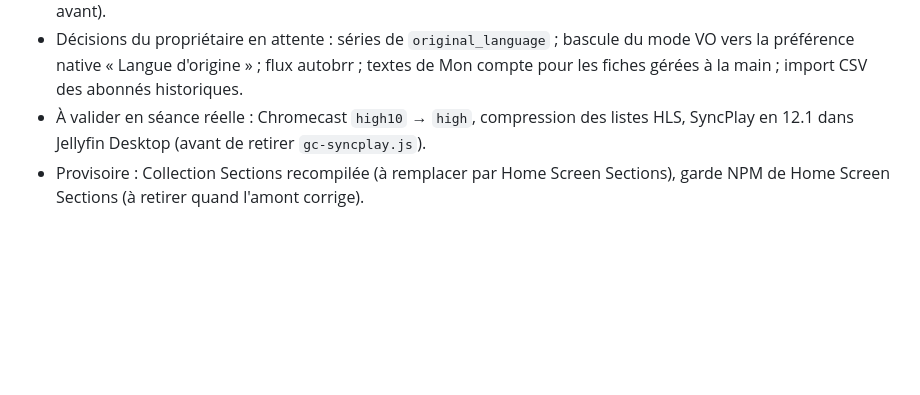
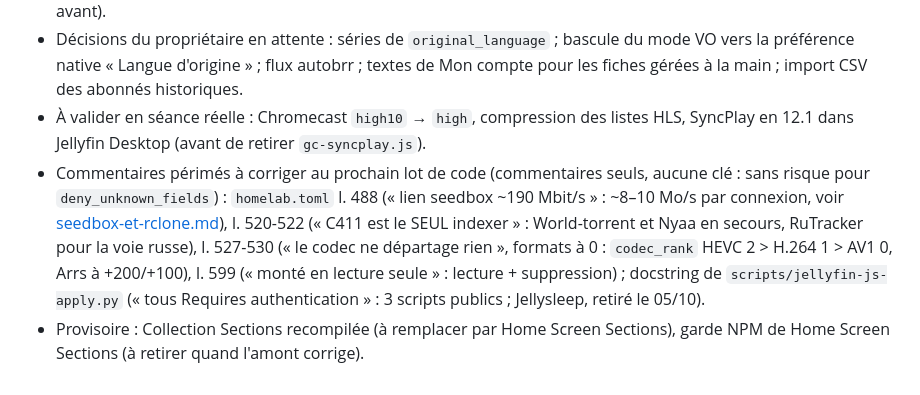
Before and after one commit to HaradasCYB/groscailloux-homelab, a Markdown page: CLAUDE.md, the part around the change. GitHub-like rendering; blank space fills up the shorter version.

Commit message:
docs: list stale homelab.toml and jellyfin-js-apply.py comments to fix
Comments only, left for the next code batch (this branch does not touch
homelab.toml or scripts): seedbox link speed, "C411 only indexer", "codec
does not rank", "read-only mount", and the injector script docstring.

Co-Authored-By: Claude Opus 5.5 <noreply@anthropic.com>
Claude-Session: https://claude.ai/code/session_013YbQ97xD2JW8cNbq5EbBn4

```diff
--- a/CLAUDE.md
+++ b/CLAUDE.md
@@ -205,5 +205,11 @@ lien seedbox ~8–10 Mo/s par connexion — voir [lecture-et-transcodage.md](doc
   historiques.
 - À valider en séance réelle : Chromecast `high10` → `high`, compression des listes HLS, SyncPlay en 12.1 dans Jellyfin
   Desktop (avant de retirer `gc-syncplay.js`).
+- Commentaires périmés à corriger au prochain lot de code (commentaires seuls, aucune clé : sans risque pour
+  `deny_unknown_fields`) : `homelab.toml` l. 488 (« lien seedbox ~190 Mbit/s » : ~8–10 Mo/s par connexion, voir
+  [seedbox-et-rclone.md](docs/runbooks/seedbox-et-rclone.md)), l. 520-522 (« C411 est le SEUL indexer » : World-torrent et
+  Nyaa en secours, RuTracker pour la voie russe), l. 527-530 (« le codec ne départage rien », formats à 0 : `codec_rank`
+  HEVC 2 > H.264 1 > AV1 0, Arrs à +200/+100), l. 599 (« monté en lecture seule » : lecture + suppression) ; docstring de
+  `scripts/jellyfin-js-apply.py` (« tous Requires authentication » : 3 scripts publics ; Jellysleep, retiré le 05/10).
 - Provisoire : Collection Sections recompilée (à remplacer par Home Screen Sections), garde NPM de Home Screen Sections (à
   retirer quand l'amont corrige).
```
